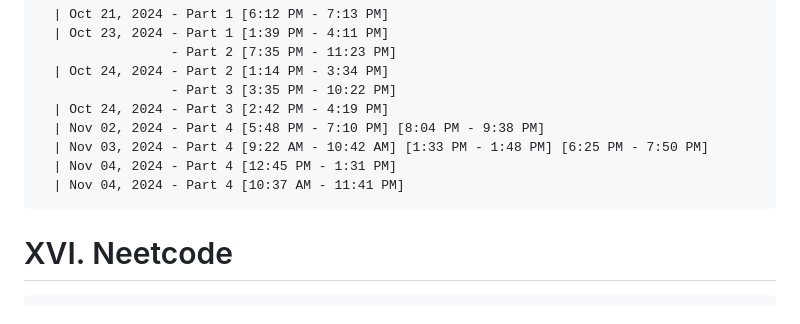
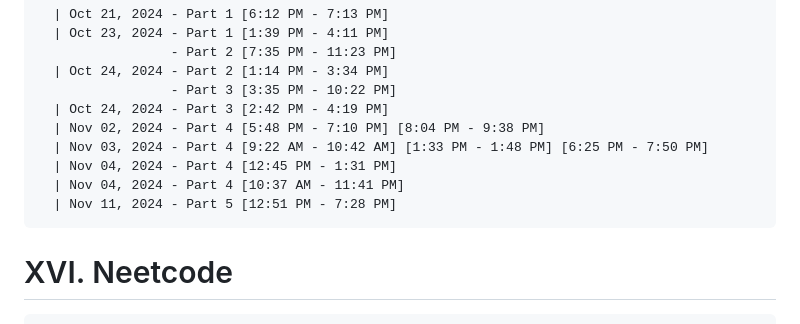
Before and after one commit to NA-Black/Accountability, a Markdown page: ranzbrendan/Self Study Progress.md, the part around the change printed below. Rendered like a GitHub page.

````diff
--- a/ranzbrendan/Self Study Progress.md
+++ b/ranzbrendan/Self Study Progress.md
@@ -407,6 +407,7 @@
   | Nov 03, 2024 - Part 4 [9:22 AM - 10:42 AM] [1:33 PM - 1:48 PM] [6:25 PM - 7:50 PM]
   | Nov 04, 2024 - Part 4 [12:45 PM - 1:31 PM]
   | Nov 04, 2024 - Part 4 [10:37 AM - 11:41 PM]
+  | Nov 11, 2024 - Part 5 [12:51 PM - 7:28 PM]
 ```
 
 # XVI. Neetcode
````
Also changed, not shown: other parts of ranzbrendan/Self Study Progress.md (+1 -1 lines).
